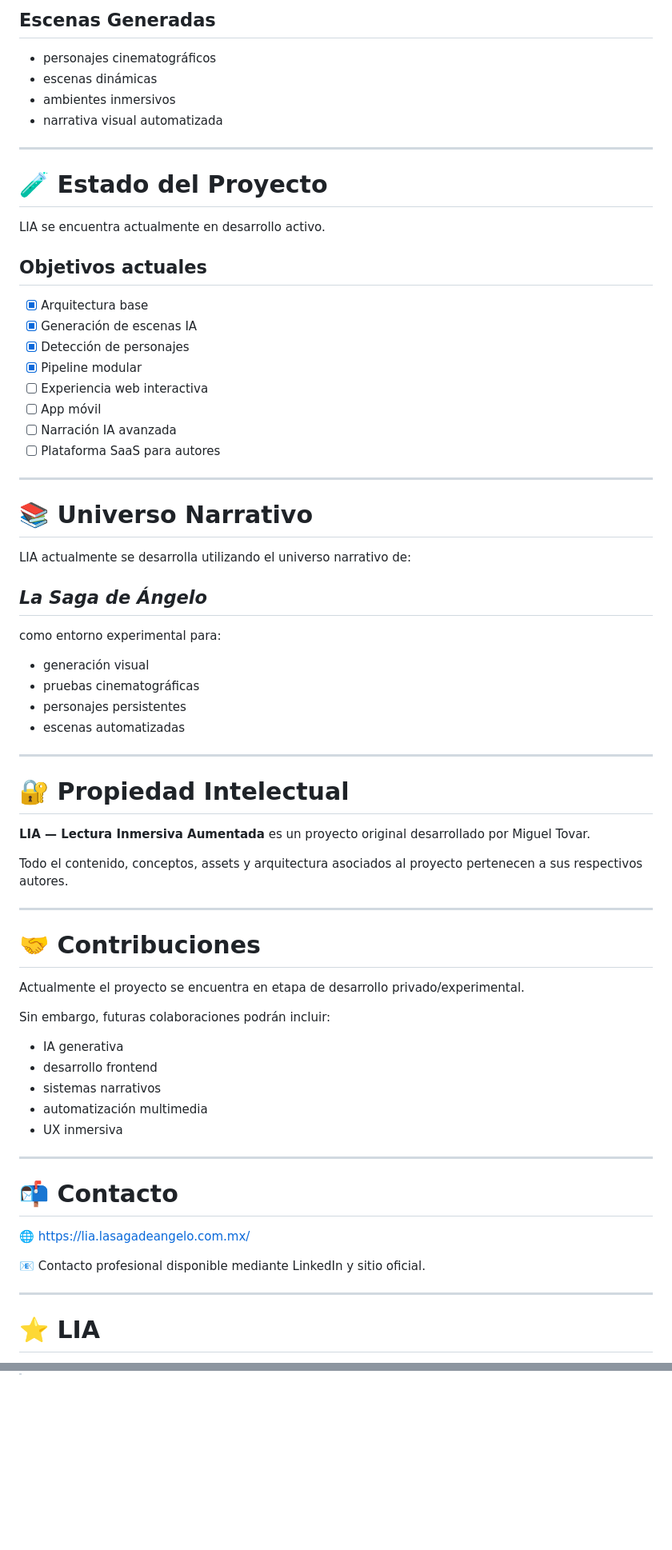
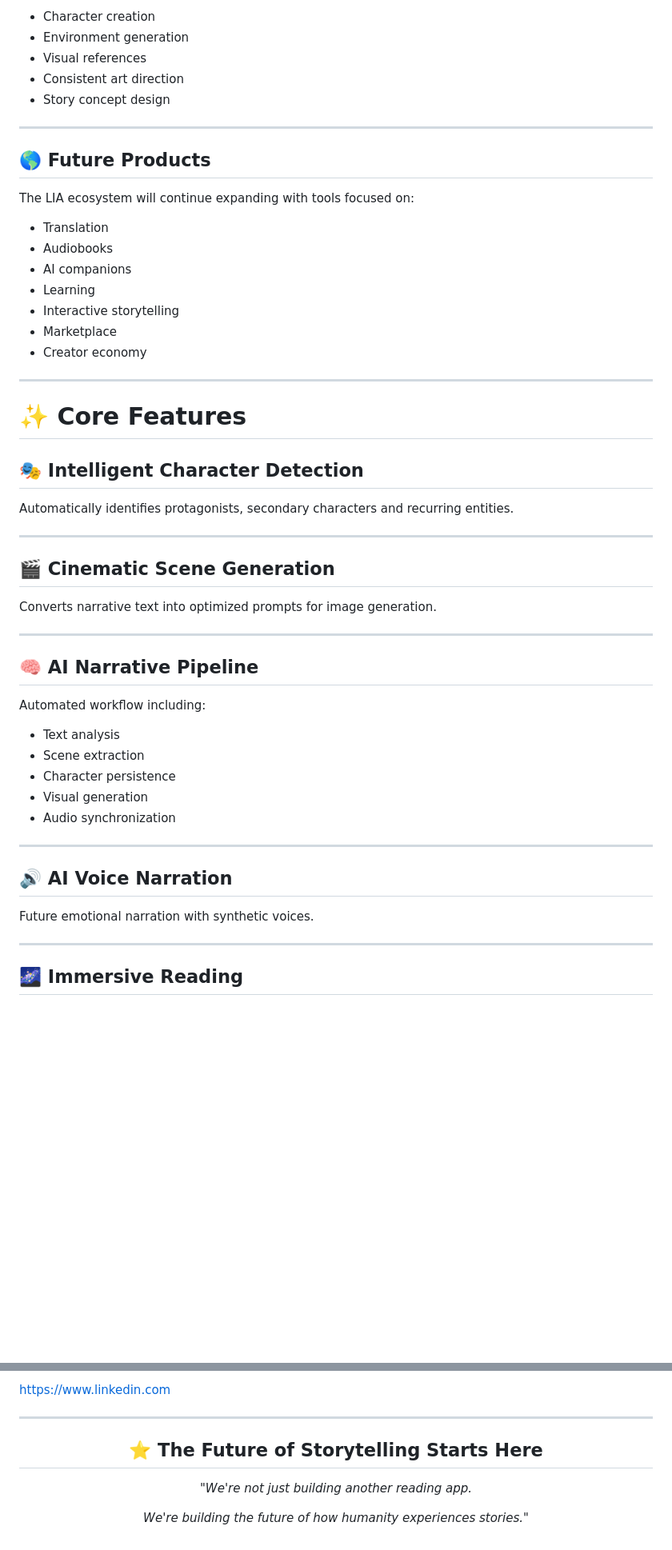
Before and after one commit to sagadeangelo/LIA-lectura-inmersiva-aumentada, a Markdown page: README.md, 2 parts joined by grey strips. Shown at 80% size. Rendered like a GitHub page; blank space fills up the shorter version.

Commit message:
Revise README for improved project description
Updated the README to enhance clarity and provide a more detailed overview of the LIA project, including its vision, features, and technology stack.

```diff
--- a/README.md
+++ b/README.md
@@ -113,74 +85,57 @@ Combinación de:
 
-## Escenas Generadas
-
-* personajes cinematográficos
-* escenas dinámicas
-* ambientes inmersivos
-* narrativa visual automatizada
+- Character creation
+- Environment generation
+- Visual references
+- Consistent art direction
+- Story concept design
 
 ---
 
-# 🧪 Estado del Proyecto
+## 🌎 Future Products
 
-LIA se encuentra actualmente en desarrollo activo.
+The LIA ecosystem will continue expanding with tools focused on:
 
-## Objetivos actuales
-
-* [x] Arquitectura base
-* [x] Generación de escenas IA
-* [x] Detección de personajes
-* [x] Pipeline modular
-* [ ] Experiencia web interactiva
-* [ ] App móvil
-* [ ] Narración IA avanzada
-* [ ] Plataforma SaaS para autores
+- Translation
+- Audiobooks
+- AI companions
+- Learning
+- Interactive storytelling
+- Marketplace
+- Creator economy
 
 ---
 
-# 📚 Universo Narrativo
+# ✨ Core Features
 
-LIA actualmente se desarrolla utilizando el universo narrativo de:
+## 🎭 Intelligent Character Detection
 
-## *La Saga de Ángelo*
-
-como entorno experimental para:
-
-* generación visual
-* pruebas cinematográficas
-* personajes persistentes
-* escenas automatizadas
+Automatically identifies protagonists, secondary characters and recurring entities.
 
 ---
 
-# 🔐 Propiedad Intelectual
+## 🎬 Cinematic Scene Generation
 
-**LIA — Lectura Inmersiva Aumentada** es un proyecto original desarrollado por Miguel Tovar.
-
-Todo el contenido, conceptos, assets y arquitectura asociados al proyecto pertenecen a sus respectivos autores.
+Converts narrative text into optimized prompts for image generation.
 
 ---
 
-# 🤝 Contribuciones
+## 🧠 AI Narrative Pipeline
 
-Actualmente el proyecto se encuentra en etapa de desarrollo privado/experimental.
+Automated workflow including:
 
-Sin embargo, futuras colaboraciones podrán incluir:
-
-* IA generativa
-* desarrollo frontend
-* sistemas narrativos
-* automatización multimedia
-* UX inmersiva
+- Text analysis
+- Scene extraction
+- Character persistence
+- Visual generation
+- Audio synchronization
 
 ---
 
-# 📬 Contacto
+## 🔊 AI Voice Narration
 
-🌐 [https://lia.lasagadeangelo.com.mx/](https://lia.lasagadeangelo.com.mx/)
-
-📧 Contacto profesional disponible mediante LinkedIn y sitio oficial.
+Future emotional narration with synthetic voices.
 
 ---
 
-# ⭐ LIA
+## 🌌 Immersive Reading
 
@@ -189,0 +298,13 @@ Sin embargo, futuras colaboraciones podrán incluir:
+https://www.linkedin.com
+
+---
+
+<div align="center">
+
+## ⭐ The Future of Storytelling Starts Here
+
+*"We're not just building another reading app.*
+
+*We're building the future of how humanity experiences stories."*
+
+</div>
```
Also changed, not shown: other parts of README.md (+204 -79 lines).
